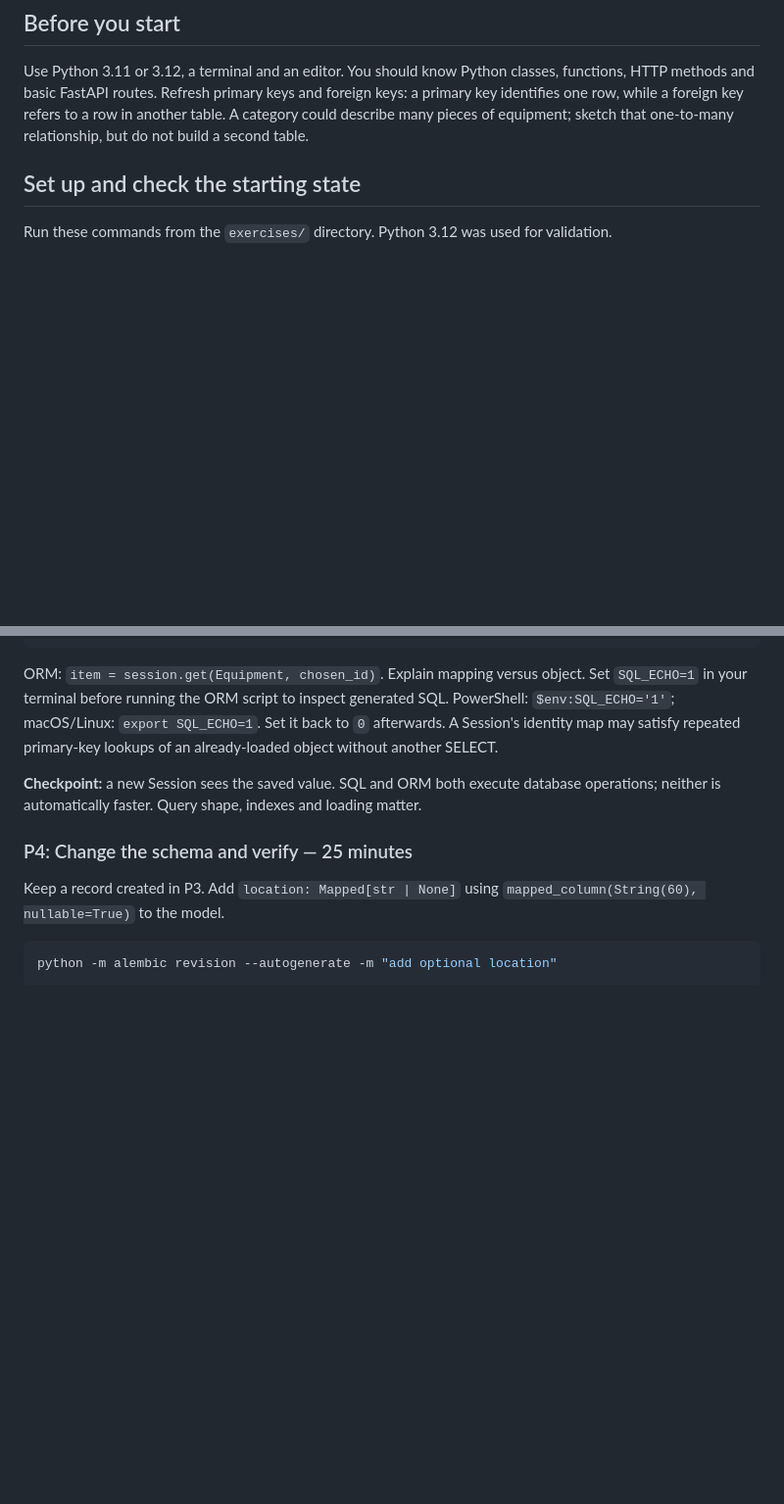
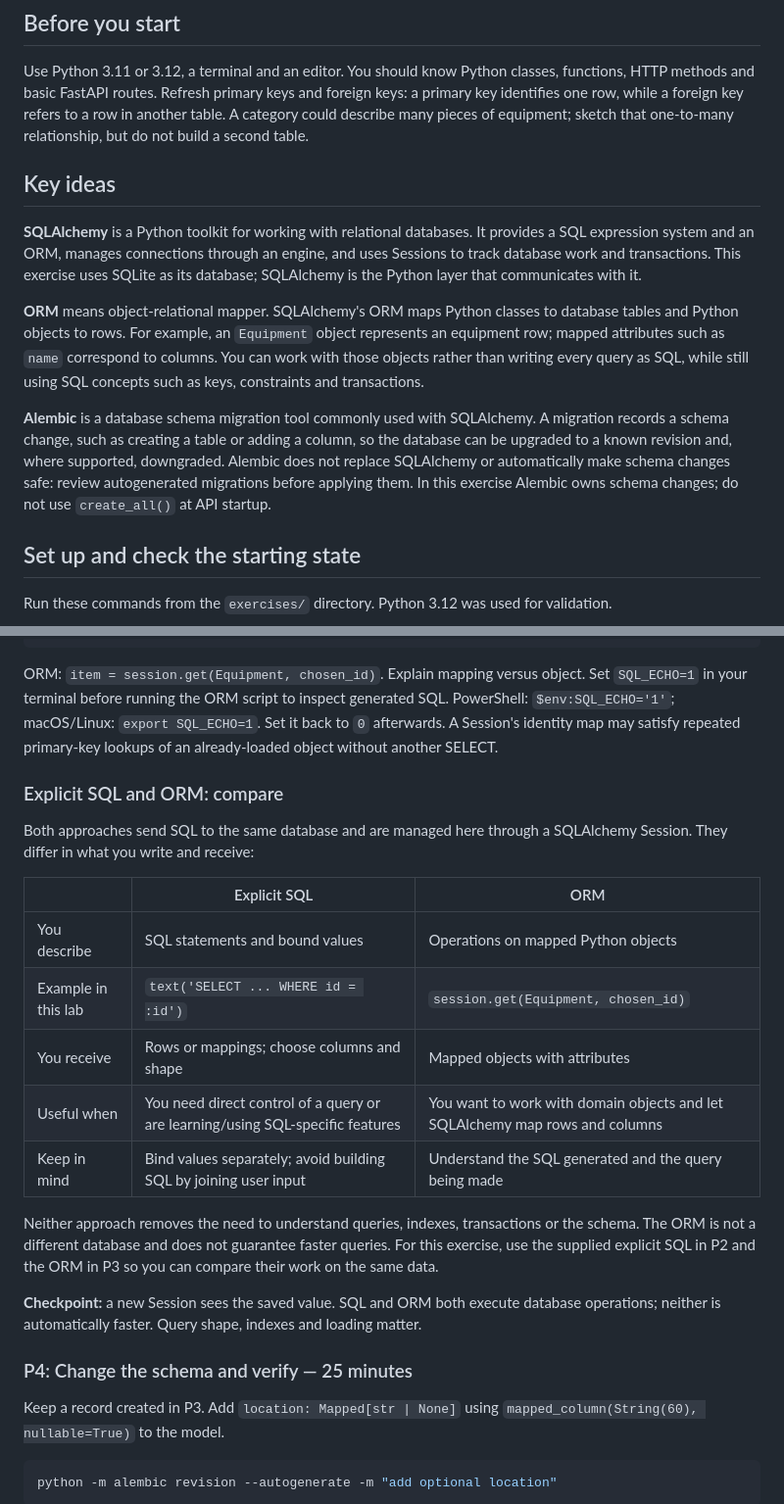
Before and after one commit to SERC-Fd-Cloud-Dev/Lab---Persistent-Data-CRUD, a Markdown page: exercises/exercise-1.md, 2 parts joined by grey strips. Shown at 98% size. Drawn GitHub-style; blank space fills up the shorter version.

Commit message:
Explain SQLAlchemy ORM and Alembic
Co-authored-by: markpatterson27 <35724907+markpatterson27@users.noreply.github.com>

```diff
--- a/exercises/exercise-1.md
+++ b/exercises/exercise-1.md
@@ -12,6 +12,27 @@ functions, HTTP methods and basic FastAPI routes. Refresh primary keys and forei
 keys: a primary key identifies one row, while a foreign key refers to a row in
 another table. A category could describe many pieces of equipment; sketch that
 one-to-many relationship, but do not build a second table.
+
+## Key ideas
+
+**SQLAlchemy** is a Python toolkit for working with relational databases. It
+provides a SQL expression system and an ORM, manages connections through an
+engine, and uses Sessions to track database work and transactions. This exercise
+uses SQLite as its database; SQLAlchemy is the Python layer that communicates
+with it.
+
+**ORM** means object-relational mapper. SQLAlchemy's ORM maps Python classes to
+database tables and Python objects to rows. For example, an `Equipment` object
+represents an equipment row; mapped attributes such as `name` correspond to
+columns. You can work with those objects rather than writing every query as SQL,
+while still using SQL concepts such as keys, constraints and transactions.
+
+**Alembic** is a database schema migration tool commonly used with SQLAlchemy. A
+migration records a schema change, such as creating a table or adding a column,
+so the database can be upgraded to a known revision and, where supported,
+downgraded. Alembic does not replace SQLAlchemy or automatically make schema
+changes safe: review autogenerated migrations before applying them. In this
+exercise Alembic owns schema changes; do not use `create_all()` at API startup.
 
 ## Set up and check the starting state
 
@@ -127,6 +148,24 @@ SQL. PowerShell: `$env:SQL_ECHO='1'`; macOS/Linux: `export SQL_ECHO=1`. Set it b
 to `0` afterwards. A Session's identity map may satisfy repeated primary-key
 lookups of an already-loaded object without another SELECT.
 
+### Explicit SQL and ORM: compare
+
+Both approaches send SQL to the same database and are managed here through a
+SQLAlchemy Session. They differ in what you write and receive:
+
+| | Explicit SQL | ORM |
+|---|---|---|
+| You describe | SQL statements and bound values | Operations on mapped Python objects |
+| Example in this lab | `text('SELECT ... WHERE id = :id')` | `session.get(Equipment, chosen_id)` |
+| You receive | Rows or mappings; choose columns and shape | Mapped objects with attributes |
+| Useful when | You need direct control of a query or are learning/using SQL-specific features | You want to work with domain objects and let SQLAlchemy map rows and columns |
+| Keep in mind | Bind values separately; avoid building SQL by joining user input | Understand the SQL generated and the query being made |
+
+Neither approach removes the need to understand queries, indexes, transactions or
+the schema. The ORM is not a different database and does not guarantee faster
+queries. For this exercise, use the supplied explicit SQL in P2 and the ORM in P3
+so you can compare their work on the same data.
+
 **Checkpoint:** a new Session sees the saved value. SQL and ORM both execute
 database operations; neither is automatically faster. Query shape, indexes and
 loading matter.
```
